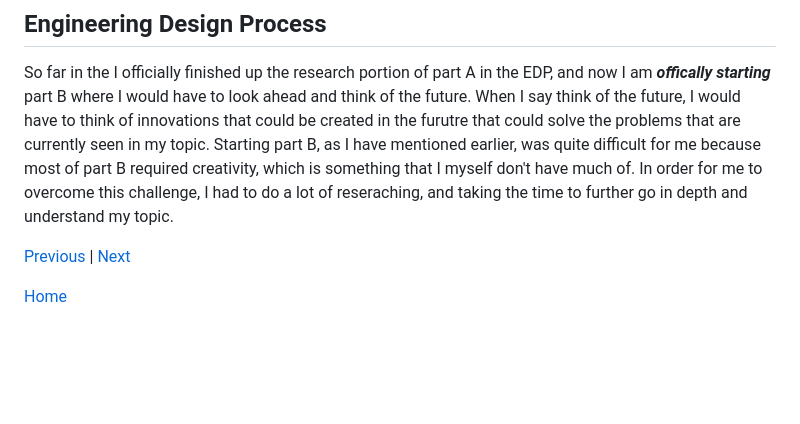
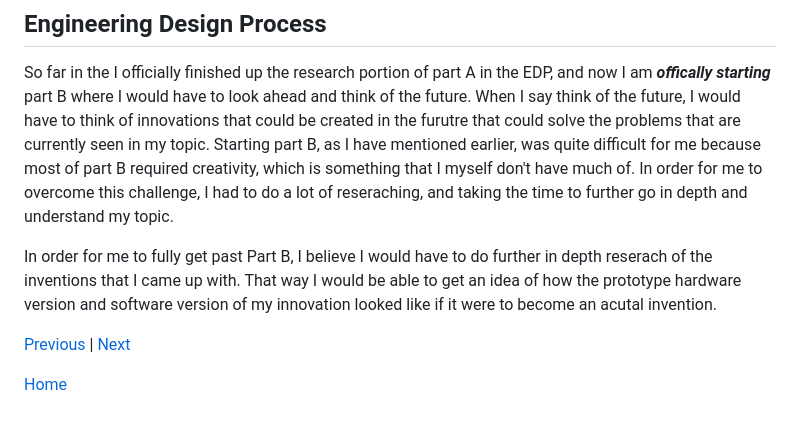
Before and after one commit to jehans8543/sep10-freedom-project, a Markdown page: blog/entry03.md, the part around the change. GitHub-like rendering; blank space fills up the shorter version.

```diff
--- a/blog/entry03.md
+++ b/blog/entry03.md
@@ -72,6 +72,8 @@ I struggled a lot to think of innovations that would connect to my topic, and in
 ## Engineering Design Process
 So far in the I officially finished up the research portion of part A in the EDP, and now I am **_offically starting_** part B where I would have to look ahead and think of the future. When I say think of the future, I would have to think of innovations that could be created in the furutre that could solve the problems that are currently seen in my topic. Starting part B, as I have mentioned earlier, was quite difficult for me because most of part B required creativity, which is something that I myself don't have much of. In order for me to overcome this challenge, I had to do a lot of reseraching, and taking the time to further go in depth and understand my topic.
 
+In order for me to fully get past Part B, I believe I would have to do further in depth reserach of the inventions that I came up with. That way I would be able to get an idea of how the prototype hardware version and software version of my innovation looked like if it were to become an acutal invention.
+
 
 
 
```
